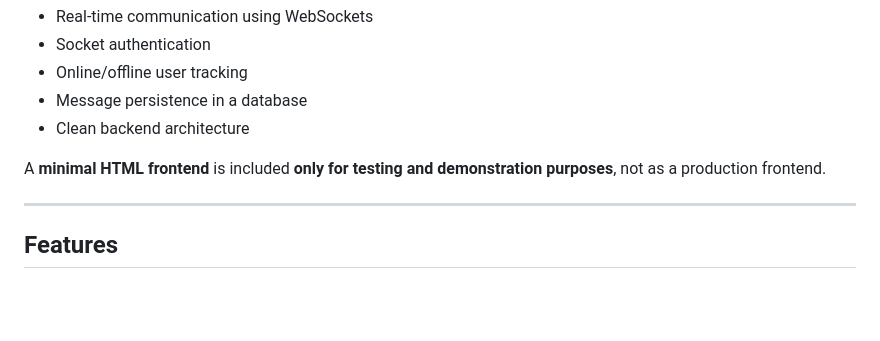
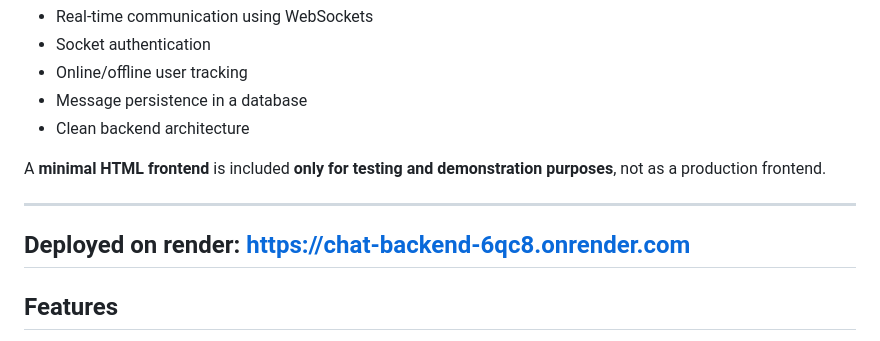
Before and after one commit to mehak369/chat-backend, a Markdown page: README.md, the part around the change. Drawn GitHub-style; blank space fills up the shorter version.

```diff
--- a/README.md
+++ b/README.md
@@ -15,6 +15,8 @@ The goal of this project is to demonstrate:
 
 A **minimal HTML frontend** is included **only for testing and demonstration purposes**, not as a production frontend.
 
+---
+ Deployed on render: https://chat-backend-6qc8.onrender.com
 ---
 
 ## Features
```
